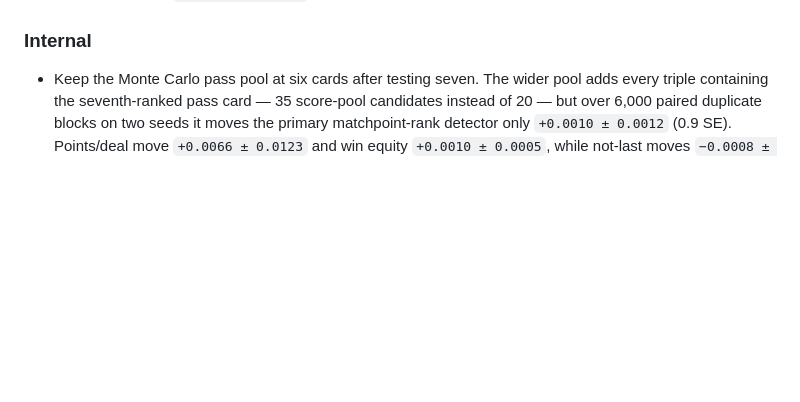
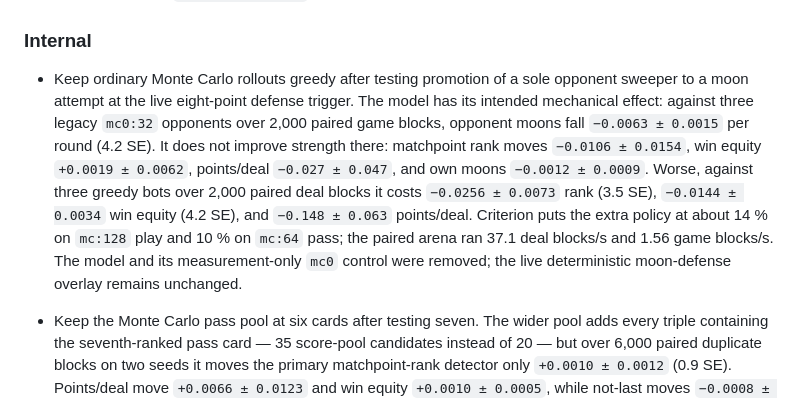
Before and after one commit to jdh8/hearts-engine, a Markdown page: CHANGELOG.md, the part around the change. Rendered like a GitHub page; blank space fills up the shorter version.

Commit message:
Record the opponent-moon rollout null

```diff
--- a/CHANGELOG.md
+++ b/CHANGELOG.md
@@ -186,6 +186,20 @@ and this project adheres to [Semantic Versioning](https://semver.org/spec/v2.0.0
 
 ### Internal
 
+- Keep ordinary Monte Carlo rollouts greedy after testing promotion of a sole
+  opponent sweeper to a moon attempt at the live eight-point defense trigger.
+  The model has its intended mechanical effect: against three legacy
+  `mc0:32` opponents over 2,000 paired game blocks, opponent moons fall
+  `−0.0063 ± 0.0015` per round (4.2 SE).  It does not improve strength there:
+  matchpoint rank moves `−0.0106 ± 0.0154`, win equity
+  `+0.0019 ± 0.0062`, points/deal `−0.027 ± 0.047`, and own moons
+  `−0.0012 ± 0.0009`.  Worse, against three greedy bots over 2,000 paired
+  deal blocks it costs `−0.0256 ± 0.0073` rank (3.5 SE),
+  `−0.0144 ± 0.0034` win equity (4.2 SE), and `−0.148 ± 0.063`
+  points/deal.  Criterion puts the extra policy at about 14 % on `mc:128`
+  play and 10 % on `mc:64` pass; the paired arena ran 37.1 deal blocks/s and
+  1.56 game blocks/s.  The model and its measurement-only `mc0` control were
+  removed; the live deterministic moon-defense overlay remains unchanged.
 - Keep the Monte Carlo pass pool at six cards after testing seven.  The
   wider pool adds every triple containing the seventh-ranked pass card — 35
   score-pool candidates instead of 20 — but over 6,000 paired duplicate
```
